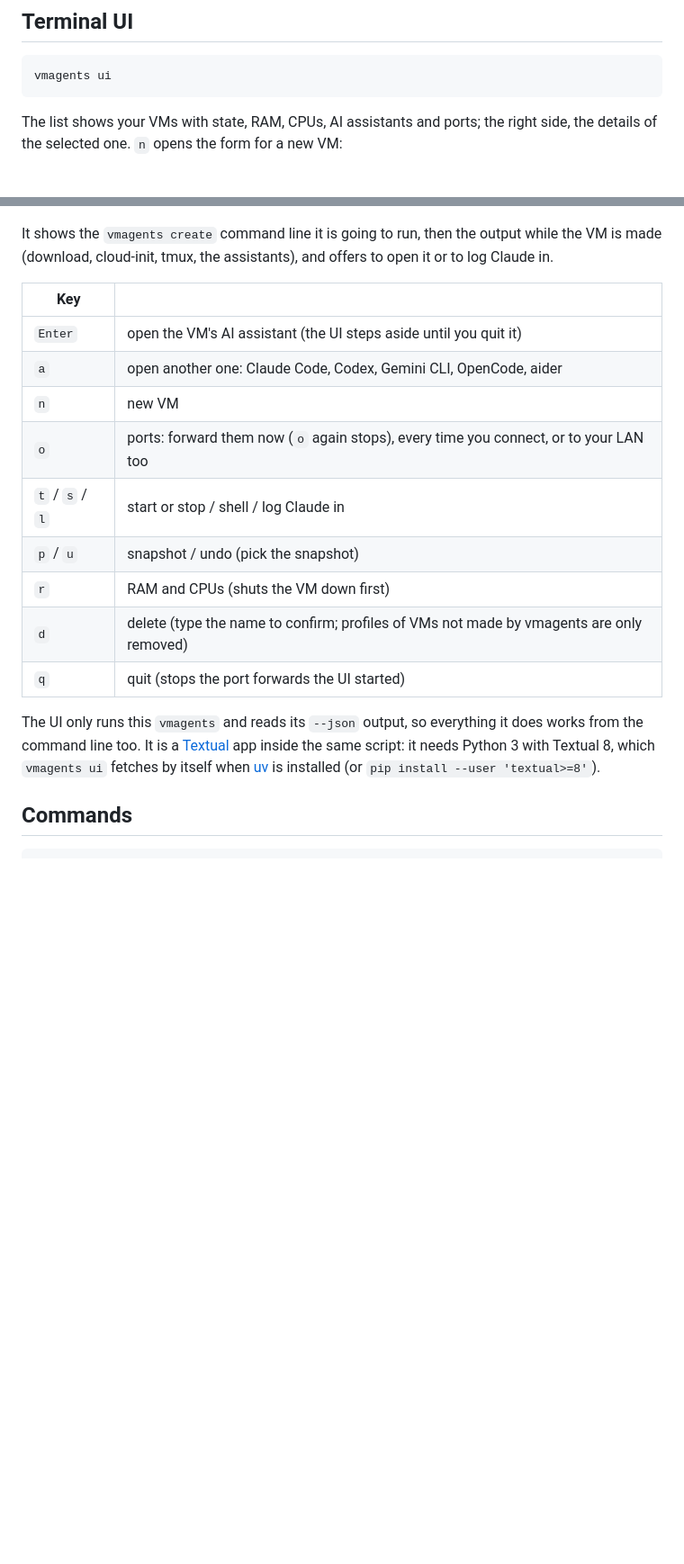
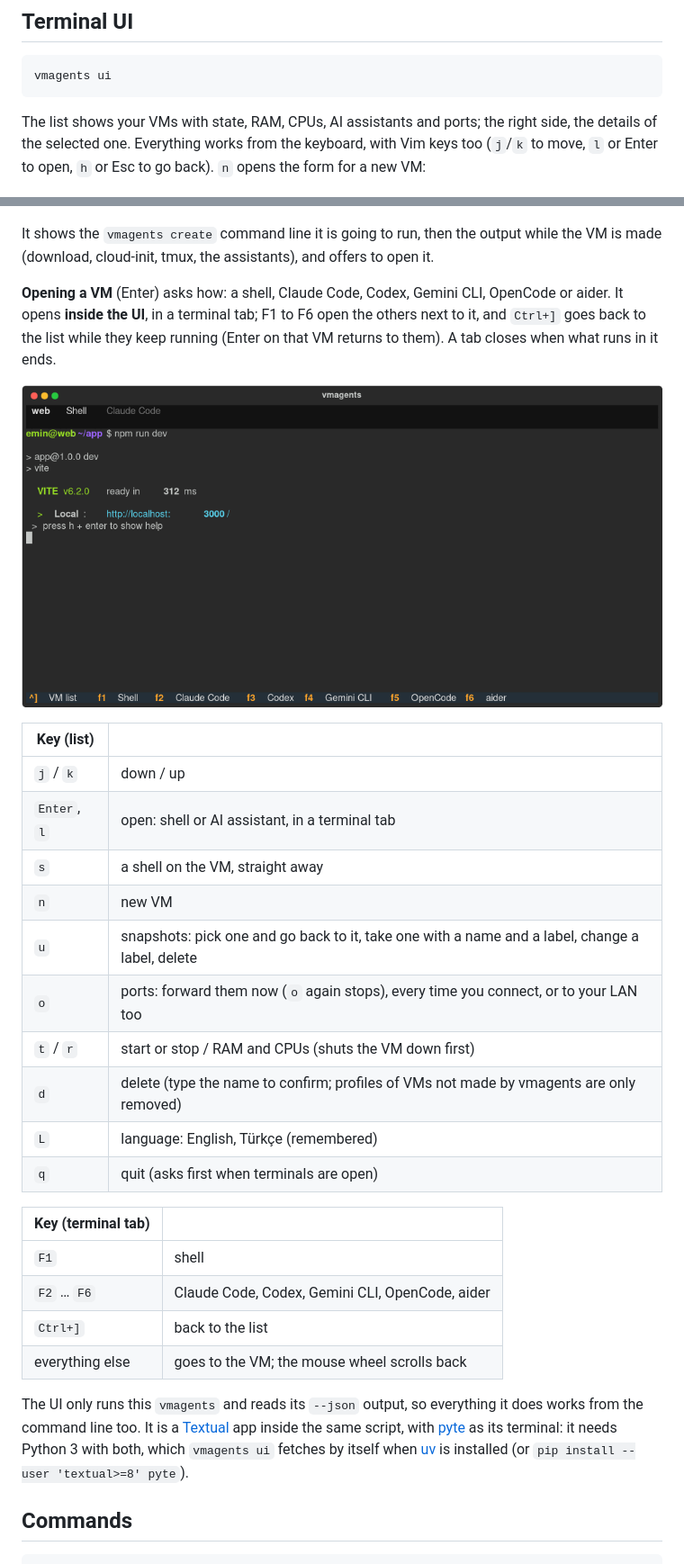
Before and after one commit to 0anes0/vmagents, a Markdown page: README.md, 2 parts joined by grey strips. Shown at 90% size. GitHub-like rendering; pictures changed too: docs/ui-session.png (added); blank space fills up the shorter version.

````diff
--- a/README.md
+++ b/README.md
@@ -295,31 +295,50 @@ vmagents ui
 ```
 
 The list shows your VMs with state, RAM, CPUs, AI assistants and ports; the
-right side, the details of the selected one. `n` opens the form for a new VM:
+right side, the details of the selected one. Everything works from the
+keyboard, with Vim keys too (`j`/`k` to move, `l` or Enter to open, `h` or Esc
+to go back). `n` opens the form for a new VM:
 
 ![New VM](docs/ui-new.png)
 
 It shows the `vmagents create` command line it is going to run, then the
 output while the VM is made (download, cloud-init, tmux, the assistants), and
-offers to open it or to log Claude in.
+offers to open it.
 
-| Key | |
+**Opening a VM** (Enter) asks how: a shell, Claude Code, Codex, Gemini CLI,
+OpenCode or aider. It opens **inside the UI**, in a terminal tab; F1 to F6
+open the others next to it, and `Ctrl+]` goes back to the list while they
+keep running (Enter on that VM returns to them). A tab closes when what runs
+in it ends.
+
+![A shell and Claude Code in tabs](docs/ui-session.png)
+
+| Key (list) | |
 |---|---|
-| `Enter` | open the VM's AI assistant (the UI steps aside until you quit it) |
-| `a` | open another one: Claude Code, Codex, Gemini CLI, OpenCode, aider |
+| `j` / `k` | down / up |
+| `Enter`, `l` | open: shell or AI assistant, in a terminal tab |
+| `s` | a shell on the VM, straight away |
 | `n` | new VM |
+| `u` | snapshots: pick one and go back to it, take one with a name and a label, change a label, delete |
 | `o` | ports: forward them now (`o` again stops), every time you connect, or to your LAN too |
-| `t` / `s` / `l` | start or stop / shell / log Claude in |
-| `p` / `u` | snapshot / undo (pick the snapshot) |
-| `r` | RAM and CPUs (shuts the VM down first) |
+| `t` / `r` | start or stop / RAM and CPUs (shuts the VM down first) |
 | `d` | delete (type the name to confirm; profiles of VMs not made by vmagents are only removed) |
-| `q` | quit (stops the port forwards the UI started) |
+| `L` | language: English, Türkçe (remembered) |
+| `q` | quit (asks first when terminals are open) |
+
+| Key (terminal tab) | |
+|---|---|
+| `F1` | shell |
+| `F2` … `F6` | Claude Code, Codex, Gemini CLI, OpenCode, aider |
+| `Ctrl+]` | back to the list |
+| everything else | goes to the VM; the mouse wheel scrolls back |
 
 The UI only runs this `vmagents` and reads its `--json` output, so everything
 it does works from the command line too. It is a [Textual](https://textual.textualize.io/)
-app inside the same script: it needs Python 3 with Textual 8, which
-`vmagents ui` fetches by itself when [uv](https://docs.astral.sh/uv/) is
-installed (or `pip install --user 'textual>=8'`).
+app inside the same script, with [pyte](https://github.com/selectel/pyte) as
+its terminal: it needs Python 3 with both, which `vmagents ui` fetches by
+itself when [uv](https://docs.astral.sh/uv/) is installed (or
+`pip install --user 'textual>=8' pyte`).
 
 ## Commands
 
````
Also changed, not shown: other parts of README.md (+26 -11 lines), 5 other files.
